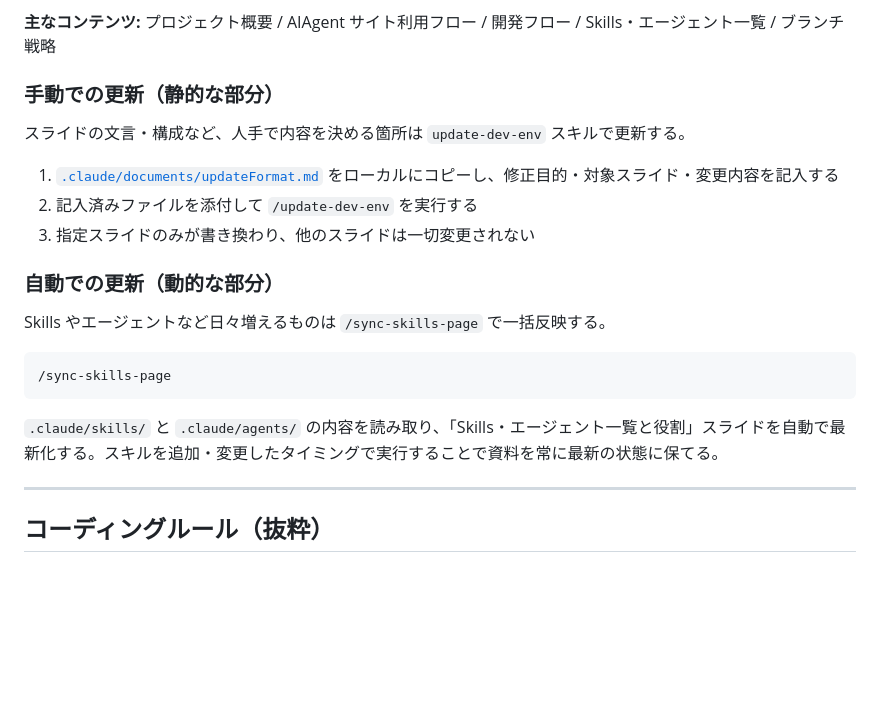
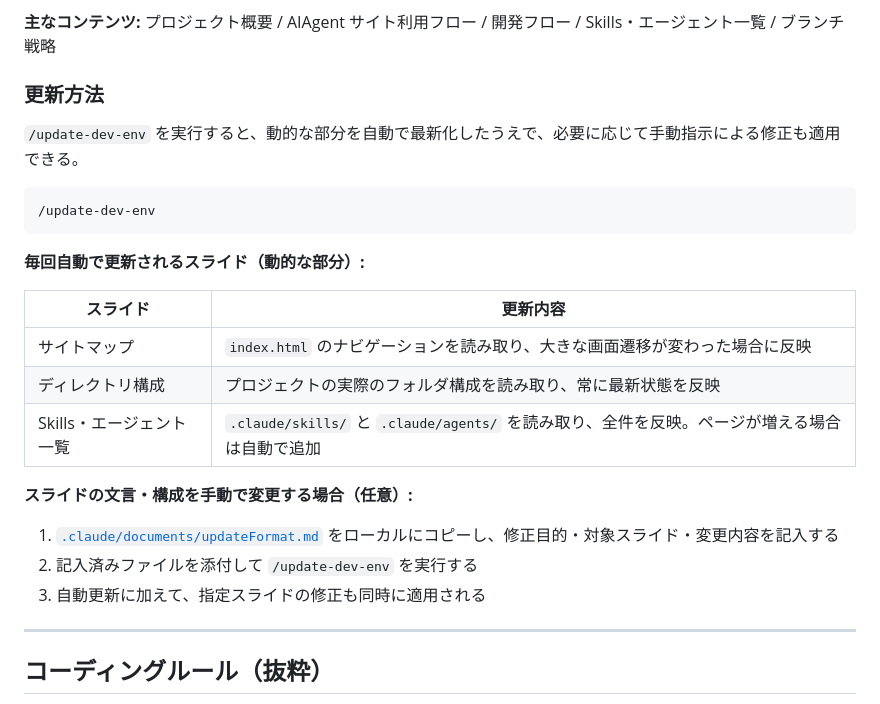
Before and after one commit to kaedemori948/aa4h-forest-rangers, a Markdown page: README.md, the part around the change. GitHub-like rendering; blank space fills up the shorter version.

````diff
--- a/README.md
+++ b/README.md
@@ -58,23 +58,27 @@ PR → リーダーレビュー & マージ → 週次で main へデプロイ
 
 **主なコンテンツ:** プロジェクト概要 / AIAgent サイト利用フロー / 開発フロー / Skills・エージェント一覧 / ブランチ戦略
 
-### 手動での更新（静的な部分）
+### 更新方法
 
-スライドの文言・構成など、人手で内容を決める箇所は `update-dev-env` スキルで更新する。
+`/update-dev-env` を実行すると、動的な部分を自動で最新化したうえで、必要に応じて手動指示による修正も適用できる。
+
+```
+/update-dev-env
+```
+
+**毎回自動で更新されるスライド（動的な部分）:**
+
+| スライド | 更新内容 |
+|---|---|
+| サイトマップ | `index.html` のナビゲーションを読み取り、大きな画面遷移が変わった場合に反映 |
+| ディレクトリ構成 | プロジェクトの実際のフォルダ構成を読み取り、常に最新状態を反映 |
+| Skills・エージェント一覧 | `.claude/skills/` と `.claude/agents/` を読み取り、全件を反映。ページが増える場合は自動で追加 |
+
+**スライドの文言・構成を手動で変更する場合（任意）:**
 
 1. [`.claude/documents/updateFormat.md`](.claude/documents/updateFormat.md) をローカルにコピーし、修正目的・対象スライド・変更内容を記入する
 2. 記入済みファイルを添付して `/update-dev-env` を実行する
-3. 指定スライドのみが書き換わり、他のスライドは一切変更されない
-
-### 自動での更新（動的な部分）
-
-Skills やエージェントなど日々増えるものは `/sync-skills-page` で一括反映する。
-
-```
-/sync-skills-page
-```
-
-`.claude/skills/` と `.claude/agents/` の内容を読み取り、「Skills・エージェント一覧と役割」スライドを自動で最新化する。スキルを追加・変更したタイミングで実行することで資料を常に最新の状態に保てる。
+3. 自動更新に加えて、指定スライドの修正も同時に適用される
 
 ---
 
````
